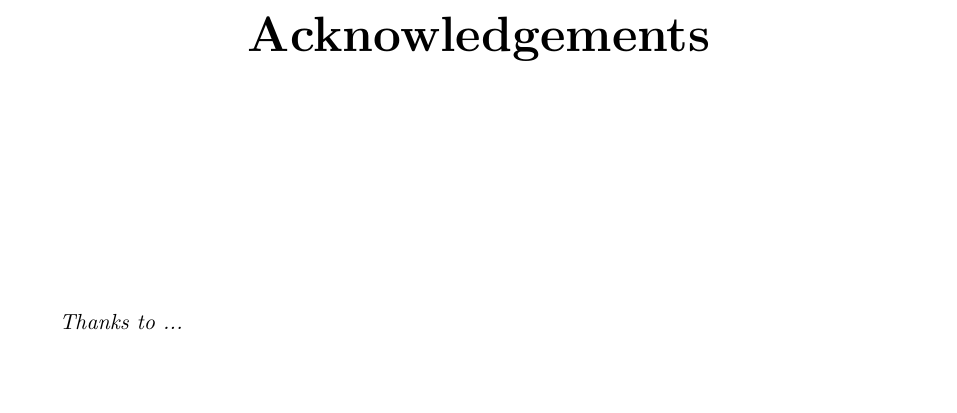
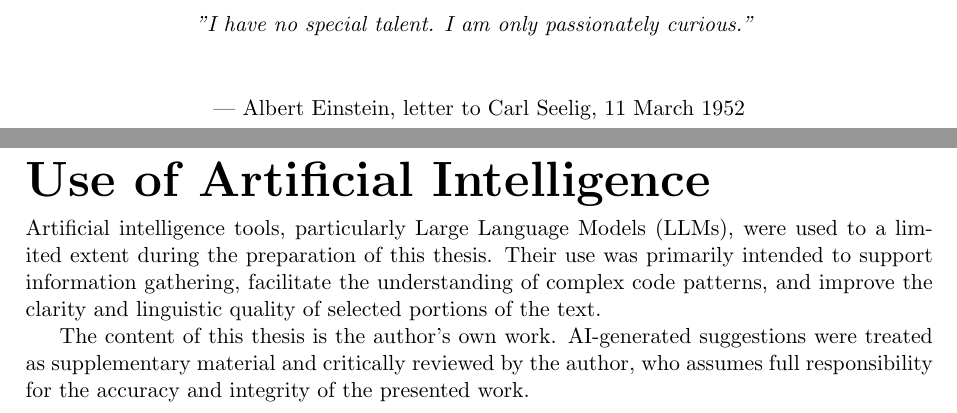
Before and after one commit to San7o/thesis-bachelor, a LaTeX thesis (main.tex, which reads etc/abstract.tex, etc/acknowledgements.tex): part of page 2 of 57 before the commit and two parts of pages 2 and 6 of 57 after it, the two joined at a grey line, cut at the place of the change, the shorter picture padded with empty space. Compiled offline with pdfLaTeX.

Commit message:
thesis: final version
Signed-off-by: Giovanni Santini <santigio2003@gmail.com>

```diff
--- a/etc/abstract.tex
+++ b/etc/abstract.tex
@@ -26,3 +26,16 @@ frameworks like Ftrace and Perf, event sources like tracepoints and kprobes, and
 modern developments through eBPF. Finally, a real-world use case for eBPF in
 containerized environments is studied, introducing Kivebpf as an application
 that leverages modern Linux tracing infrastructure.
+
+\chapter*{Use of Artificial Intelligence}
+
+Artificial intelligence tools, particularly Large Language Models (LLMs), were
+used to a limited extent during the preparation of this thesis. Their use was
+primarily intended to support information gathering, facilitate the
+understanding of complex code patterns, and improve the clarity and linguistic
+quality of selected portions of the text.
+
+The content of this thesis is the author's own work. AI-generated suggestions
+were treated as supplementary material and critically reviewed by the author,
+who assumes full responsibility for the accuracy and integrity of the presented
+work.
--- a/etc/acknowledgements.tex
+++ b/etc/acknowledgements.tex
@@ -1,8 +1,13 @@
 \thispagestyle{empty}
 
+
 \begin{center}
-  {\bf \Huge Acknowledgements}
+\vspace{4cm}
+  %{\bf \Huge Acknowledgements}
+
+\emph{"I have no special talent. I am only passionately curious."}
+\vspace{1cm}
+
+— Albert Einstein, letter to Carl Seelig, 11 March 1952
+
 \end{center}
-
-\vspace{4cm}
-\emph{Thanks to ...}
```
Also changed, not shown: chapters/chapter-0-introduction/chapter-0.tex (+0 -4 lines), chapters/chapter-2-event-sources/chapter-2.tex (+0 -3 lines).
